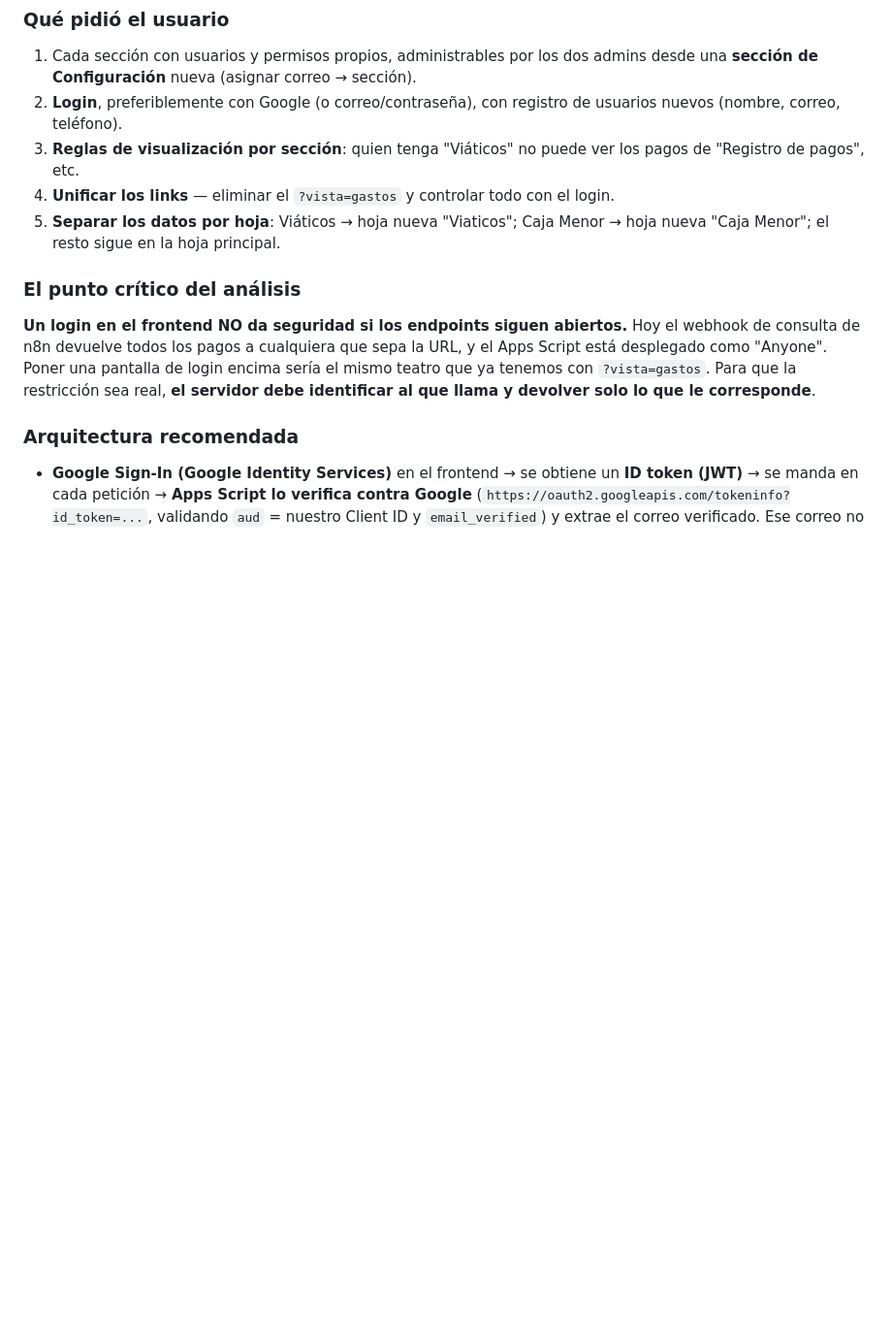
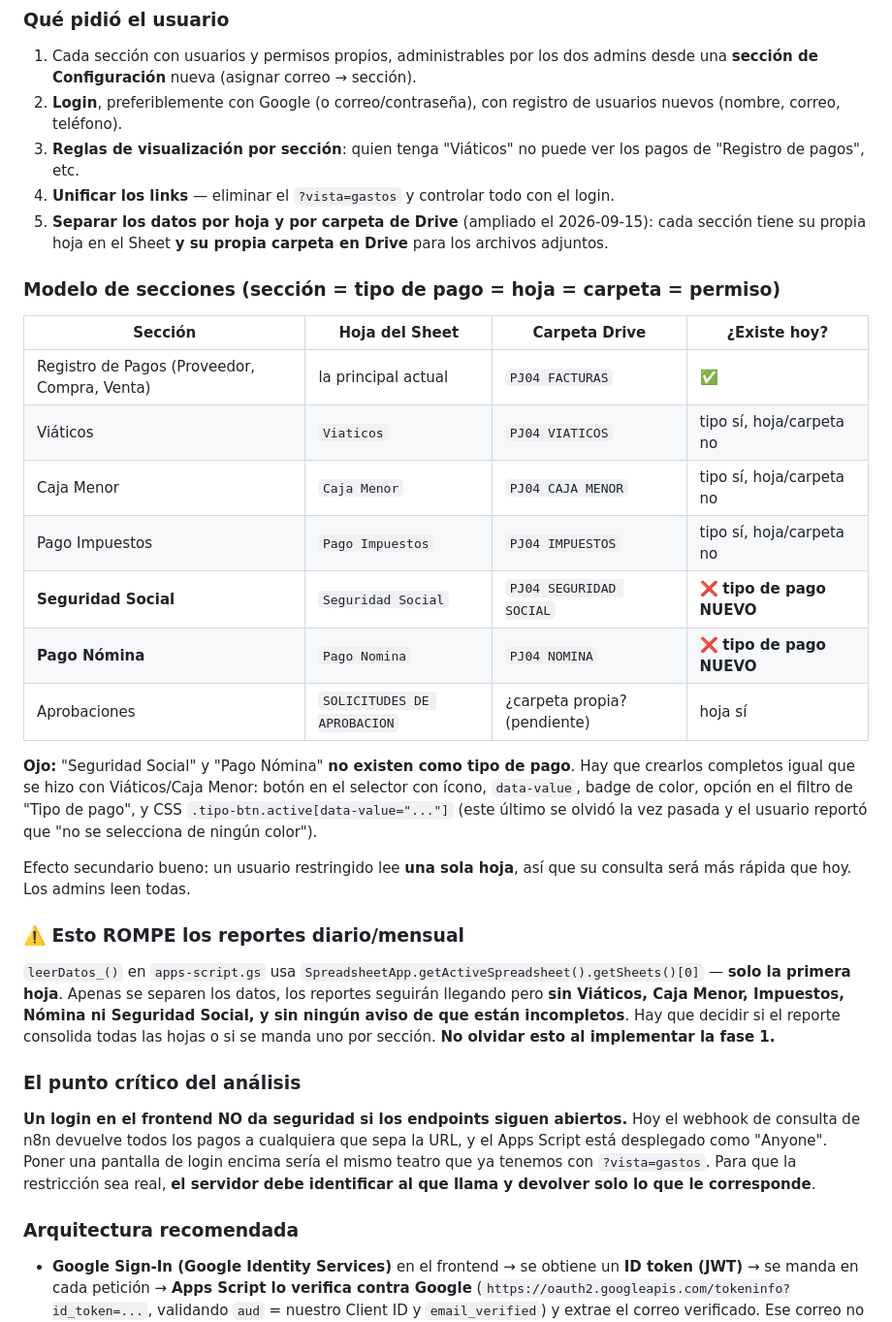
Before and after one commit to ashir7ai-star/PJ04-CONTROL-PAGOS, a Markdown page: CONTEXT.md, the part around one of its changes. Shown at 97% size. Rendered like a GitHub page; blank space fills up the shorter version.

Commit message:
Ampliar analisis: secciones con hoja y carpeta propias, dos tipos de pago nuevos
Co-Authored-By: Claude Opus 5 <noreply@anthropic.com>

```diff
--- a/CONTEXT.md
+++ b/CONTEXT.md
@@ -219,7 +219,25 @@ El flujo de auto-actualización ya está implementado en `index.html` (registro
 2. **Login**, preferiblemente con Google (o correo/contraseña), con registro de usuarios nuevos (nombre, correo, teléfono).
 3. **Reglas de visualización por sección**: quien tenga "Viáticos" no puede ver los pagos de "Registro de pagos", etc.
 4. **Unificar los links** — eliminar el `?vista=gastos` y controlar todo con el login.
-5. **Separar los datos por hoja**: Viáticos → hoja nueva "Viaticos"; Caja Menor → hoja nueva "Caja Menor"; el resto sigue en la hoja principal.
+5. **Separar los datos por hoja y por carpeta de Drive** (ampliado el 2026-09-15): cada sección tiene su propia hoja en el Sheet **y su propia carpeta en Drive** para los archivos adjuntos.
+
+### Modelo de secciones (sección = tipo de pago = hoja = carpeta = permiso)
+| Sección | Hoja del Sheet | Carpeta Drive | ¿Existe hoy? |
+|---|---|---|---|
+| Registro de Pagos (Proveedor, Compra, Venta) | la principal actual | `PJ04 FACTURAS` | ✅ |
+| Viáticos | `Viaticos` | `PJ04 VIATICOS` | tipo sí, hoja/carpeta no |
+| Caja Menor | `Caja Menor` | `PJ04 CAJA MENOR` | tipo sí, hoja/carpeta no |
+| Pago Impuestos | `Pago Impuestos` | `PJ04 IMPUESTOS` | tipo sí, hoja/carpeta no |
+| **Seguridad Social** | `Seguridad Social` | `PJ04 SEGURIDAD SOCIAL` | ❌ **tipo de pago NUEVO** |
+| **Pago Nómina** | `Pago Nomina` | `PJ04 NOMINA` | ❌ **tipo de pago NUEVO** |
+| Aprobaciones | `SOLICITUDES DE APROBACION` | ¿carpeta propia? (pendiente) | hoja sí |
+
+**Ojo:** "Seguridad Social" y "Pago Nómina" **no existen como tipo de pago**. Hay que crearlos completos igual que se hizo con Viáticos/Caja Menor: botón en el selector con ícono, `data-value`, badge de color, opción en el filtro de "Tipo de pago", y CSS `.tipo-btn.active[data-value="..."]` (este último se olvidó la vez pasada y el usuario reportó que "no se selecciona de ningún color").
+
+Efecto secundario bueno: un usuario restringido lee **una sola hoja**, así que su consulta será más rápida que hoy. Los admins leen todas.
+
+### ⚠️ Esto ROMPE los reportes diario/mensual
+`leerDatos_()` en `apps-script.gs` usa `SpreadsheetApp.getActiveSpreadsheet().getSheets()[0]` — **solo la primera hoja**. Apenas se separen los datos, los reportes seguirán llegando pero **sin Viáticos, Caja Menor, Impuestos, Nómina ni Seguridad Social, y sin ningún aviso de que están incompletos**. Hay que decidir si el reporte consolida todas las hojas o si se manda uno por sección. **No olvidar esto al implementar la fase 1.**
 
 ### El punto crítico del análisis
 **Un login en el frontend NO da seguridad si los endpoints siguen abiertos.** Hoy el webhook de consulta de n8n devuelve todos los pagos a cualquiera que sepa la URL, y el Apps Script está desplegado como "Anyone". Poner una pantalla de login encima sería el mismo teatro que ya tenemos con `?vista=gastos`. Para que la restricción sea real, **el servidor debe identificar al que llama y devolver solo lo que le corresponde**.
```
Also changed, not shown: other parts of CONTEXT.md (+7 -1 lines).
